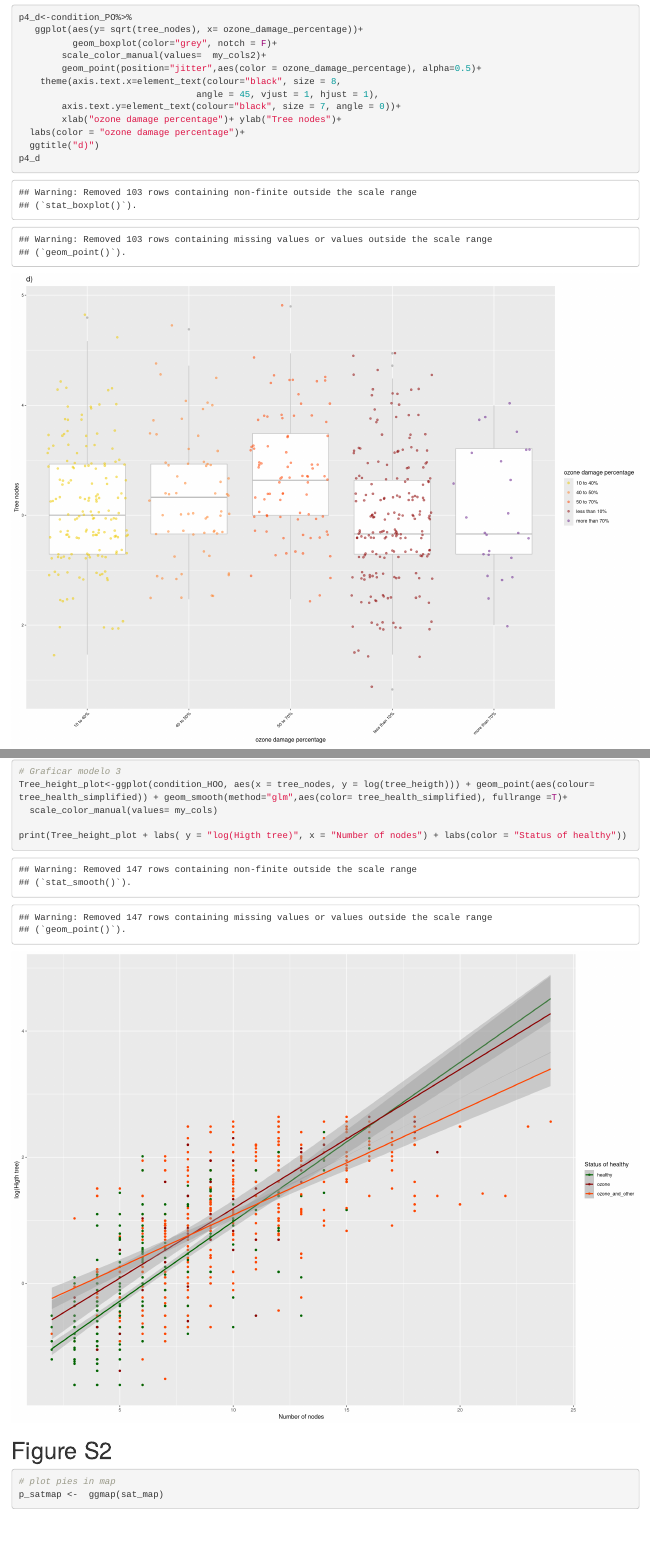
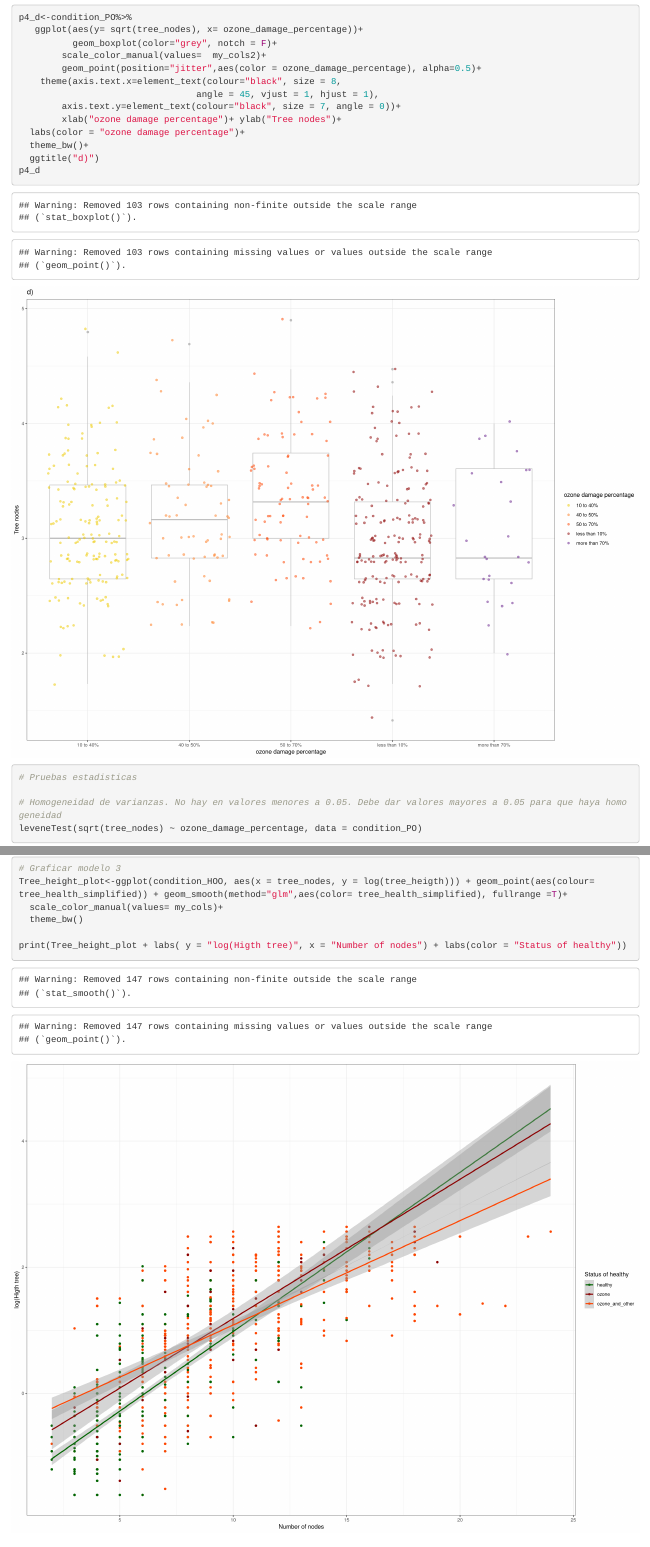
Before and after one commit to AliciaMstt/monitoreo-oyameles, an R Markdown document (scripts/4_figures_Monitoring-Paper.Rmd): the page in a window 1100 px wide, from 17270 px down, and a second part further down, joined at a grey line. Rendered offline with R 4.5, knitr and Pandoc, with nearby package versions; code that draws random numbers runs with fixed seeds of ours; some code elsewhere in the file could not run offline.

Commit message:
add theme white to figures 4d and 5

```diff
--- a/scripts/4_figures_Monitoring-Paper.Rmd
+++ b/scripts/4_figures_Monitoring-Paper.Rmd
@@ -461,6 +461,7 @@ p4_d<-condition_PO%>%
         axis.text.y=element_text(colour="black", size = 7, angle = 0))+
         xlab("ozone damage percentage")+ ylab("Tree nodes")+
   labs(color = "ozone damage percentage")+
+  theme_bw()+
   ggtitle("d)")
 p4_d
 
@@ -516,7 +517,8 @@ summary(glm3)
 # Graficar modelo 3
 Tree_height_plot<-ggplot(condition_HOO, aes(x = tree_nodes, y = log(tree_heigth))) + geom_point(aes(colour=
 tree_health_simplified)) + geom_smooth(method="glm",aes(color= tree_health_simplified), fullrange =T)+
-  scale_color_manual(values= my_cols)
+  scale_color_manual(values= my_cols)+
+  theme_bw()
 
 print(Tree_height_plot + labs( y = "log(Higth tree)", x = "Number of nodes") + labs(color = "Status of healthy"))
 
```
